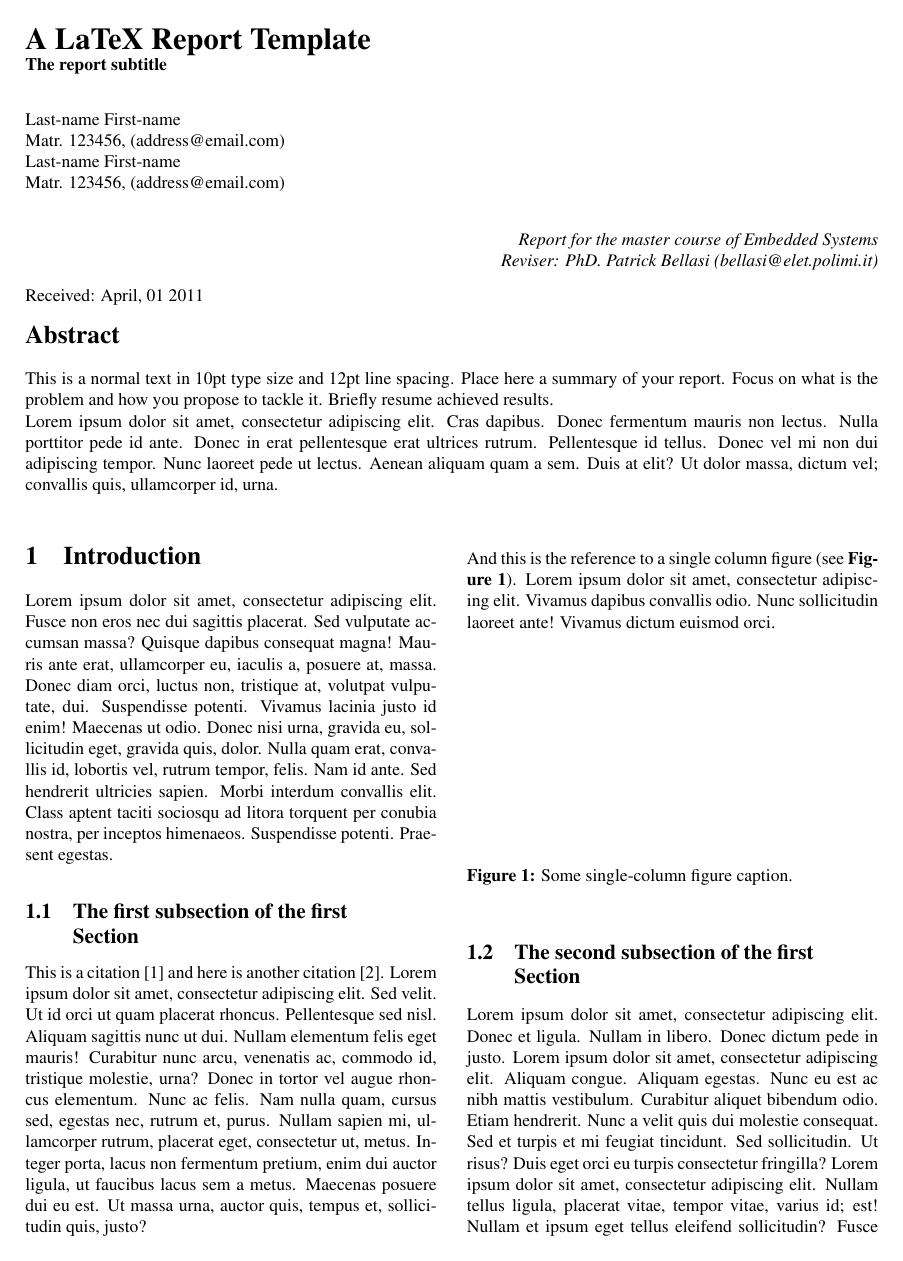
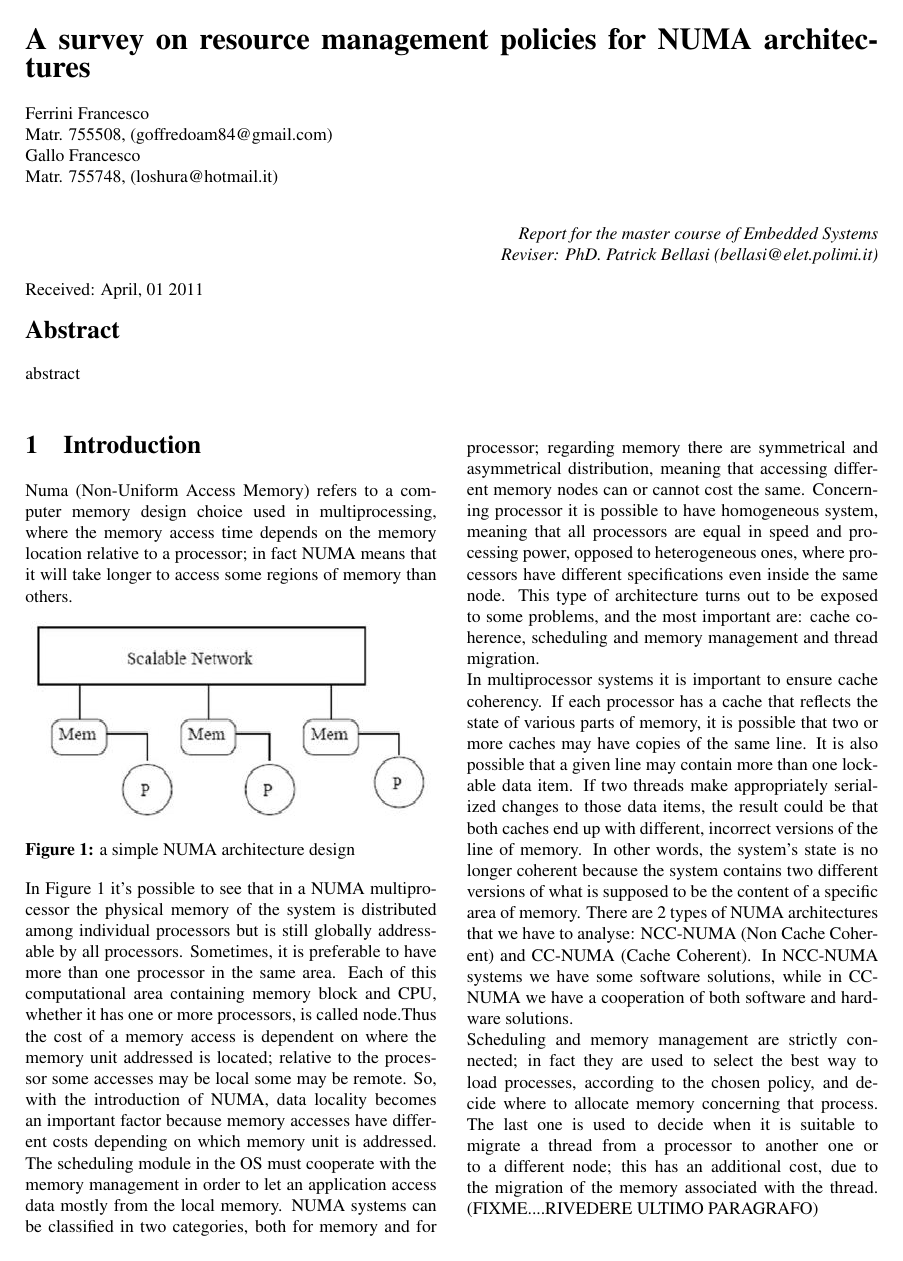
Before and after one commit to fferrini84/official, a LaTeX thesis (Report.tex): page 1 of 2. Compiled offline with pdfLaTeX.

Commit message:
Introduzione - 80% , cache Coherence 60%
quasi fatta l'intro e quasi finita la parte di cache coherence per
quanto riguarda soluzioni e metodi

```diff
--- a/Report.tex
+++ b/Report.tex
@@ -22,7 +22,7 @@
 \usepackage{multicol}
 \usepackage{amsmath}
 \usepackage{amssymb}
-\usepackage[dvips]{graphicx}
+\usepackage{graphicx}
 \usepackage{epsfig}
 \input{tcilatex}
 %-----------------------------------------------------------------------------
@@ -56,17 +56,16 @@
 \begin{document}
 
 % Please use capital letters in the beginning of important words as for example
-\begin{mytitle}A LaTeX Report Template\end{mytitle}
-\begin{mysubtitle}The report subtitle\end{mysubtitle}
+\begin{mytitle}A survey on resource management policies for NUMA architectures\end{mytitle}
 %
 % Please do not insert a line here
 %
 \\
-Last-name First-name\\
-Matr. 123456, (address@email.com)\\
+Ferrini Francesco\\
+Matr. 755508, (goffredoam84@gmail.com)\\
 \hspace{10ex}
-Last-name First-name\\
-Matr. 123456, (address@email.com)\\
+Gallo Francesco\\
+Matr. 755748, (loshura@hotmail.it)\\
 \begin{flushright}
 \emph{Report for the master course of Embedded Systems}\\
 \emph{Reviser: PhD. Patrick Bellasi (bellasi@elet.polimi.it)}
@@ -76,15 +75,7 @@ Received: April, 01 2011\\
 \hspace{10ex}
 
 \begin{myabstract} Abstract \end{myabstract}
-This is a normal text in 10pt type size and 12pt line spacing.
-Place here a summary of your report. Focus on what is the problem and how you
-propose to tackle it. Briefly resume achieved results.
-
-Lorem ipsum dolor sit amet, consectetur adipiscing elit. Cras dapibus. Donec
-fermentum mauris non lectus. Nulla porttitor pede id ante. Donec in erat
-pellentesque erat ultrices rutrum. Pellentesque id tellus. Donec vel mi non dui
-adipiscing tempor.  Nunc laoreet pede ut lectus. Aenean aliquam quam a sem. Duis
-at elit? Ut dolor massa, dictum vel; convallis quis, ullamcorper id, urna.
+abstract
 
 \vspace{4ex}	% Please do not remove or reduce this space here.
 \begin{multicols}{2}
@@ -92,56 +83,25 @@ at elit? Ut dolor massa, dictum vel; convallis quis, ullamcorper id, urna.
 %%%%%%%%%%%%%%%%%%%%%%%%%%%%%%%%%%%%%%%%%%%%%%%%%%%%%%%%%%%%%%%%%%%%%%%%%%%%%
 \section{Introduction}
 
-Lorem ipsum dolor sit amet, consectetur adipiscing elit.  Fusce non eros nec dui
-sagittis placerat. Sed vulputate accumsan massa? Quisque dapibus consequat
-magna! Mauris ante erat, ullamcorper eu, iaculis a, posuere at, massa. Donec
-diam orci, luctus non, tristique at, volutpat vulputate, dui.  Suspendisse
-potenti. Vivamus lacinia justo id enim! Maecenas ut odio. Donec nisi urna,
-gravida eu, sollicitudin eget, gravida quis, dolor. Nulla quam erat, convallis
-id, lobortis vel, rutrum tempor, felis. Nam id ante. Sed hendrerit ultricies
-sapien. Morbi interdum convallis elit. Class aptent taciti sociosqu ad litora
-torquent per conubia nostra, per inceptos himenaeos. Suspendisse potenti.
-Praesent egestas.
-
-
-%-----------------------------------------------------------------------------
-\subsection{The first subsection of the first \\ Section}
-% Please avoid separations in titles
-% and separate text manually
-
-This is a citation \cite{Norman09Learn} and here is another citation
-\cite{Peyton93Howto}.  Lorem ipsum dolor sit amet, consectetur adipiscing elit.
-Sed velit. Ut id orci ut quam placerat rhoncus. Pellentesque sed nisl. Aliquam
-sagittis nunc ut dui.  Nullam elementum felis eget mauris! Curabitur nunc arcu,
-venenatis ac, commodo id, tristique molestie, urna? Donec in tortor vel augue
-rhoncus elementum. Nunc ac felis. Nam nulla quam, cursus sed, egestas nec,
-rutrum et, purus. Nullam sapien mi, ullamcorper rutrum, placerat eget,
-consectetur ut, metus. Integer porta, lacus non fermentum pretium, enim dui
-auctor ligula, ut faucibus lacus sem a metus. Maecenas posuere dui eu est. Ut
-massa urna, auctor quis, tempus et, sollicitudin quis, justo?
-
-
-And this is the reference to a single column figure (see {\bf Figure
-\ref{fig:myfigure1}}).  Lorem ipsum dolor sit amet, consectetur adipiscing elit.
-Vivamus dapibus convallis odio. Nunc sollicitudin laoreet ante! Vivamus dictum
-euismod orci.
+Numa (Non-Uniform Access Memory) refers to a computer memory design choice used in multiprocessing, where the memory access time depends on the memory location relative to a processor; in fact NUMA means that it will take longer to access some regions of memory than others.
 
 \begin{figurehere}
  \centering
- \includegraphics[width=8cm, height=4cm]{./eps/placeholder.eps}
- \caption{Some single-column figure caption.}
- \label{fig:myfigure1}
+ \includegraphics[width=8cm, height=4cm]{./eps/numa.jpg}
+ \caption{a simple NUMA architecture design}
+ \label{fig:numa}
 \end{figurehere}
 
+In Figure \ref{fig:numa} it's possible to see that in a NUMA multiprocessor the physical memory of the system is distributed among individual processors but is still globally addressable by all processors. Sometimes, it is preferable to have more than one processor in the same area. Each of this computational area containing memory block and CPU, whether it has one or more processors, is called node.Thus the cost of a memory access is dependent on where the memory unit addressed is located; relative to the processor some accesses may be local some may be remote. So, with the introduction of NUMA, data locality becomes an important factor because memory accesses have different costs depending on which memory unit is addressed. The scheduling module in the OS must cooperate with the memory management in order to let an application access data mostly from the local memory. NUMA systems can be classified in two categories, both for memory and for processor; regarding memory there are symmetrical and asymmetrical distribution, meaning that accessing different memory nodes can or cannot cost the same. Concerning processor it is possible to have homogeneous system, meaning that all processors are equal in speed and processing power, opposed to heterogeneous ones, where processors have different specifications even inside the same node. This type of architecture turns out to be exposed to some problems, and the most important are: cache coherence, scheduling and memory management and thread migration.\\
+In multiprocessor systems it is important to ensure cache coherency. If each processor has a cache that reflects the state of various parts of memory, it is possible that two or more caches may have copies of the same line. It is also possible that a given line may contain more than one lockable data item. If two threads make appropriately serialized changes to those data items, the result could be that both caches end up with different, incorrect versions of the line of memory. In other words, the system's state is no longer coherent because the system contains two different versions of what is supposed to be the content of a specific area of memory. There are 2 types of NUMA architectures that we have to analyse: NCC-NUMA (Non Cache Coherent) and CC-NUMA (Cache Coherent). In NCC-NUMA systems we have some software solutions, while in CC-NUMA we have a cooperation of both software and hardware solutions.\\
+Scheduling and memory management are strictly connected; in fact they are used to select the best way to load processes, according to the chosen policy, and decide where to allocate memory concerning that process. The last one is used to decide when it is suitable to migrate a thread from a processor to another one or to a different node; this has an additional cost, due to the migration of the memory associated with the thread. (FIXME....RIVEDERE ULTIMO PARAGRAFO)
+
+
+%%%%%%%%%%%%%%%%%%%%%%%%%%%%%%%%%%%%%%%%%%%%%%%%%%%%%%%%%%%%%%%%%%%%%%%%%%%%%
+\section{Solutions and Methods}
+
+In this chapter will be presented some solutions about the problems introduced in previous section, divided by argument. Evaluations will be considered in the next chapter.
 
 %-----------------------------------------------------------------------------
-\subsection{The second subsection of the first \\ Section}
+\subsection{Cache Coherence \\ Section}
 
-Lorem ipsum dolor sit amet, consectetur adipiscing elit. Donec et ligula. Nullam
-in libero. Donec dictum pede in justo. Lorem ipsum dolor sit amet, consectetur
-adipiscing elit. Aliquam congue. Aliquam egestas. Nunc eu est ac nibh mattis
-vestibulum. Curabitur aliquet bibendum odio. Etiam hendrerit. Nunc a velit quis
-dui molestie consequat. Sed et turpis et mi feugiat tincidunt. Sed sollicitudin.
-Ut risus? Duis eget orci eu turpis consectetur fringilla? Lorem ipsum dolor sit
-amet, consectetur adipiscing elit. Nullam tellus ligula, placerat vitae, tempor
-vitae, varius id; est! Nullam et ipsum eget tellus eleifend sollicitudin? Fusce
```
Also changed, not shown: eps/SnoopeDir.png (added), eps/numa.jpg (added), Report.tex (50 more changed lines), 3 other files.
